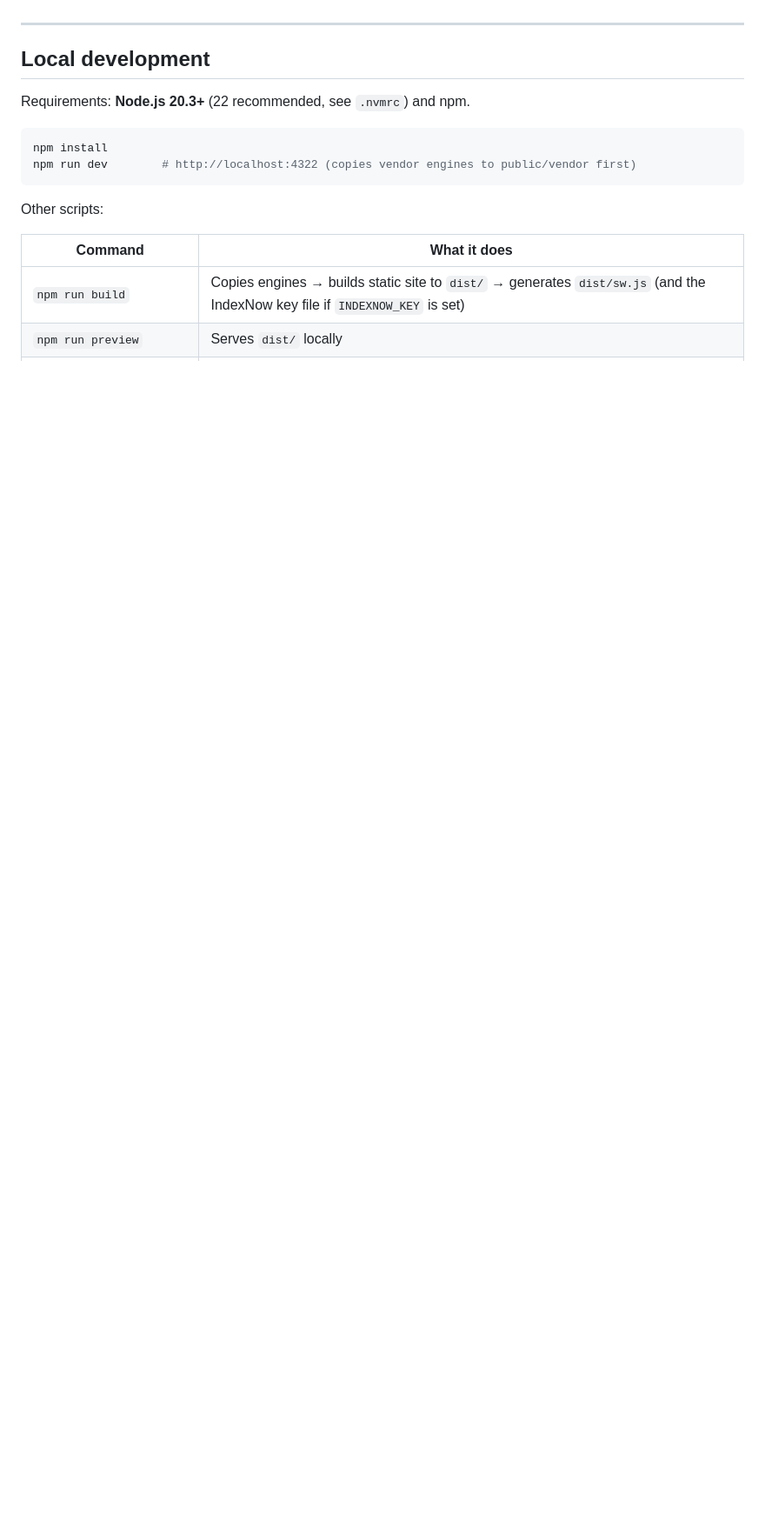
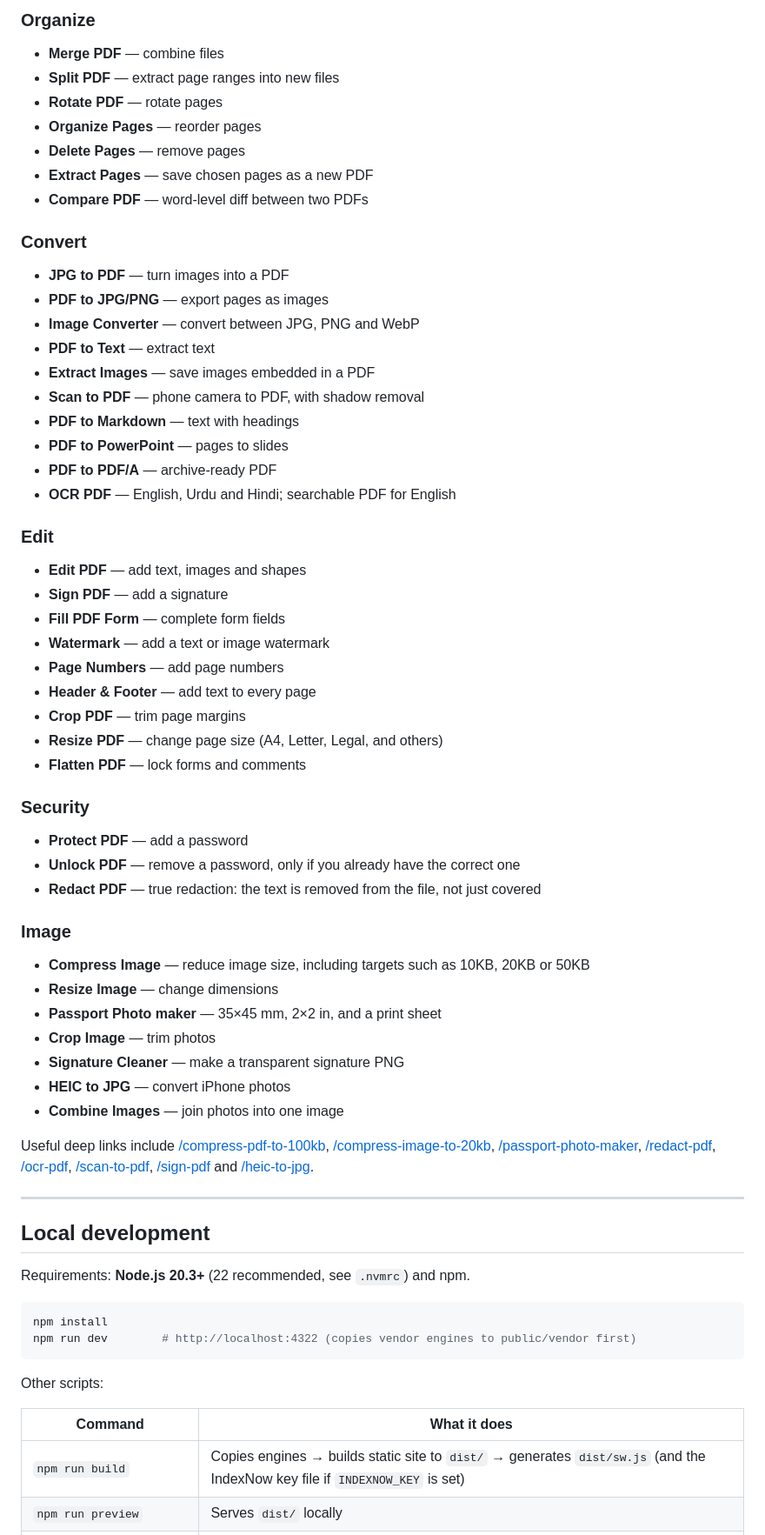
Before and after one commit to muhammad-wasif-code/pdfnu, a Markdown page: README.md, the part around one of its changes. Shown at 87% size. Drawn GitHub-style; blank space fills up the shorter version.

Commit message:
docs: refresh README (39 tools, privacy model)
Co-authored-by: Muhammad Wasif <wasifmemon30888@gmail.com>

```diff
--- a/README.md
+++ b/README.md
@@ -11,3 +33,50 @@ PDFSherpa is a static website with 12 PDF and image tools that run **100% in the
+### Organize
+- **Merge PDF** — combine files
+- **Split PDF** — extract page ranges into new files
+- **Rotate PDF** — rotate pages
+- **Organize Pages** — reorder pages
+- **Delete Pages** — remove pages
+- **Extract Pages** — save chosen pages as a new PDF
+- **Compare PDF** — word-level diff between two PDFs
+
+### Convert
+- **JPG to PDF** — turn images into a PDF
+- **PDF to JPG/PNG** — export pages as images
+- **Image Converter** — convert between JPG, PNG and WebP
+- **PDF to Text** — extract text
+- **Extract Images** — save images embedded in a PDF
+- **Scan to PDF** — phone camera to PDF, with shadow removal
+- **PDF to Markdown** — text with headings
+- **PDF to PowerPoint** — pages to slides
+- **PDF to PDF/A** — archive-ready PDF
+- **OCR PDF** — English, Urdu and Hindi; searchable PDF for English
+
+### Edit
+- **Edit PDF** — add text, images and shapes
+- **Sign PDF** — add a signature
+- **Fill PDF Form** — complete form fields
+- **Watermark** — add a text or image watermark
+- **Page Numbers** — add page numbers
+- **Header & Footer** — add text to every page
+- **Crop PDF** — trim page margins
+- **Resize PDF** — change page size (A4, Letter, Legal, and others)
+- **Flatten PDF** — lock forms and comments
+
+### Security
+- **Protect PDF** — add a password
+- **Unlock PDF** — remove a password, only if you already have the correct one
+- **Redact PDF** — true redaction: the text is removed from the file, not just covered
+
+### Image
+- **Compress Image** — reduce image size, including targets such as 10KB, 20KB or 50KB
+- **Resize Image** — change dimensions
+- **Passport Photo maker** — 35×45 mm, 2×2 in, and a print sheet
+- **Crop Image** — trim photos
+- **Signature Cleaner** — make a transparent signature PNG
+- **HEIC to JPG** — convert iPhone photos
+- **Combine Images** — join photos into one image
+
+Useful deep links include [/compress-pdf-to-100kb](https://pdfsherpa.com/compress-pdf-to-100kb), [/compress-image-to-20kb](https://pdfsherpa.com/compress-image-to-20kb), [/passport-photo-maker](https://pdfsherpa.com/passport-photo-maker), [/redact-pdf](https://pdfsherpa.com/redact-pdf), [/ocr-pdf](https://pdfsherpa.com/ocr-pdf), [/scan-to-pdf](https://pdfsherpa.com/scan-to-pdf), [/sign-pdf](https://pdfsherpa.com/sign-pdf) and [/heic-to-jpg](https://pdfsherpa.com/heic-to-jpg).
 
 ---
 
```
Also changed, not shown: other parts of README.md (+36 -11 lines), docs/screenshot-home.png (added).
